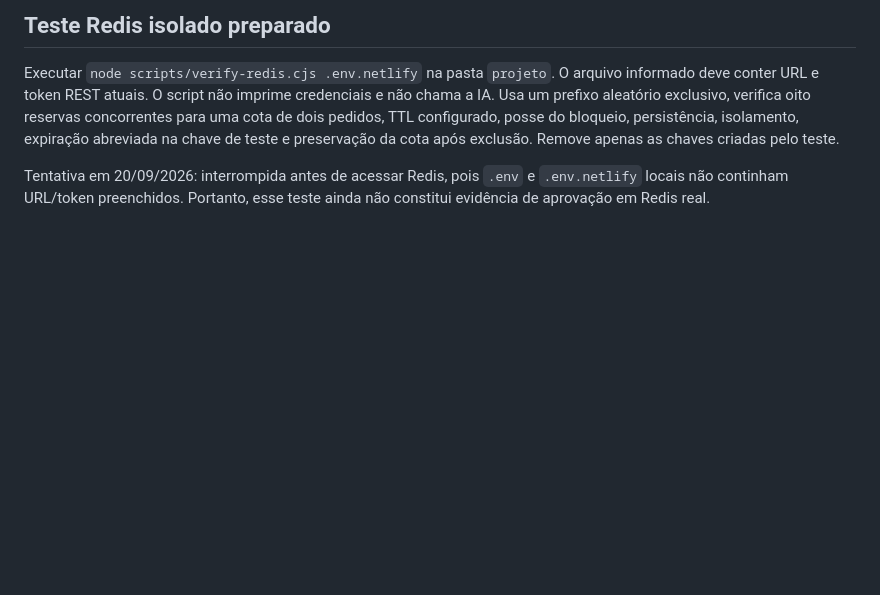
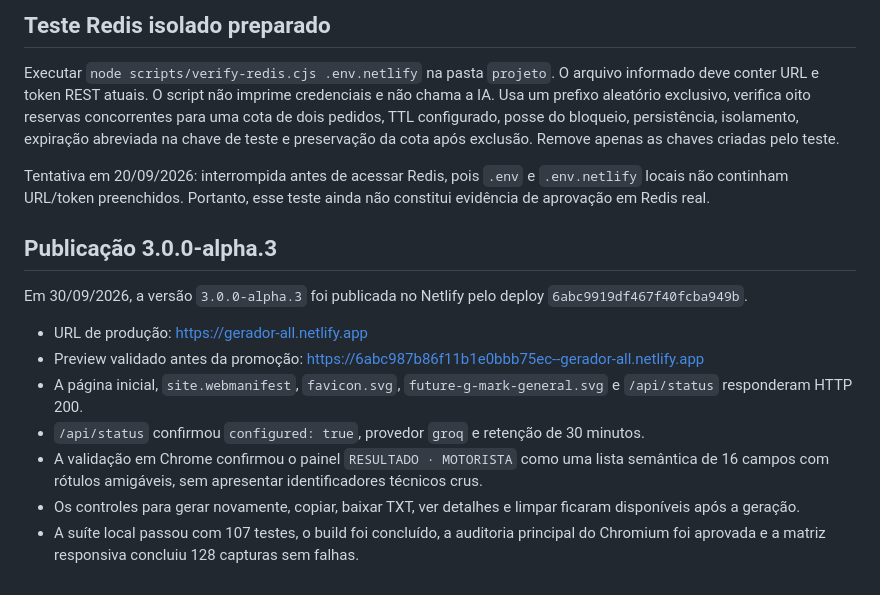
Before and after one commit to Thalysx/Gerador-de-XML, a Markdown page: VERIFICACAO-PRODUCAO.md, the part around the change. Drawn GitHub-style; blank space fills up the shorter version.

Commit message:
chore: record alpha.3 production deployment

```diff
--- a/VERIFICACAO-PRODUCAO.md
+++ b/VERIFICACAO-PRODUCAO.md
@@ -37,3 +37,15 @@ Não tratar os itens restantes como concluídos com base apenas no sucesso da ge
 Executar `node scripts/verify-redis.cjs .env.netlify` na pasta `projeto`. O arquivo informado deve conter URL e token REST atuais. O script não imprime credenciais e não chama a IA. Usa um prefixo aleatório exclusivo, verifica oito reservas concorrentes para uma cota de dois pedidos, TTL configurado, posse do bloqueio, persistência, isolamento, expiração abreviada na chave de teste e preservação da cota após exclusão. Remove apenas as chaves criadas pelo teste.
 
 Tentativa em 20/09/2026: interrompida antes de acessar Redis, pois `.env` e `.env.netlify` locais não continham URL/token preenchidos. Portanto, esse teste ainda não constitui evidência de aprovação em Redis real.
+
+## Publicação 3.0.0-alpha.3
+
+Em 30/09/2026, a versão `3.0.0-alpha.3` foi publicada no Netlify pelo deploy `6abc9919df467f40fcba949b`.
+
+- URL de produção: https://gerador-all.netlify.app
+- Preview validado antes da promoção: https://6abc987b86f11b1e0bbb75ec--gerador-all.netlify.app
+- A página inicial, `site.webmanifest`, `favicon.svg`, `future-g-mark-general.svg` e `/api/status` responderam HTTP 200.
+- `/api/status` confirmou `configured: true`, provedor `groq` e retenção de 30 minutos.
+- A validação em Chrome confirmou o painel `RESULTADO · MOTORISTA` como uma lista semântica de 16 campos com rótulos amigáveis, sem apresentar identificadores técnicos crus.
+- Os controles para gerar novamente, copiar, baixar TXT, ver detalhes e limpar ficaram disponíveis após a geração.
+- A suíte local passou com 107 testes, o build foi concluído, a auditoria principal do Chromium foi aprovada e a matriz responsiva concluiu 128 capturas sem falhas.
```
